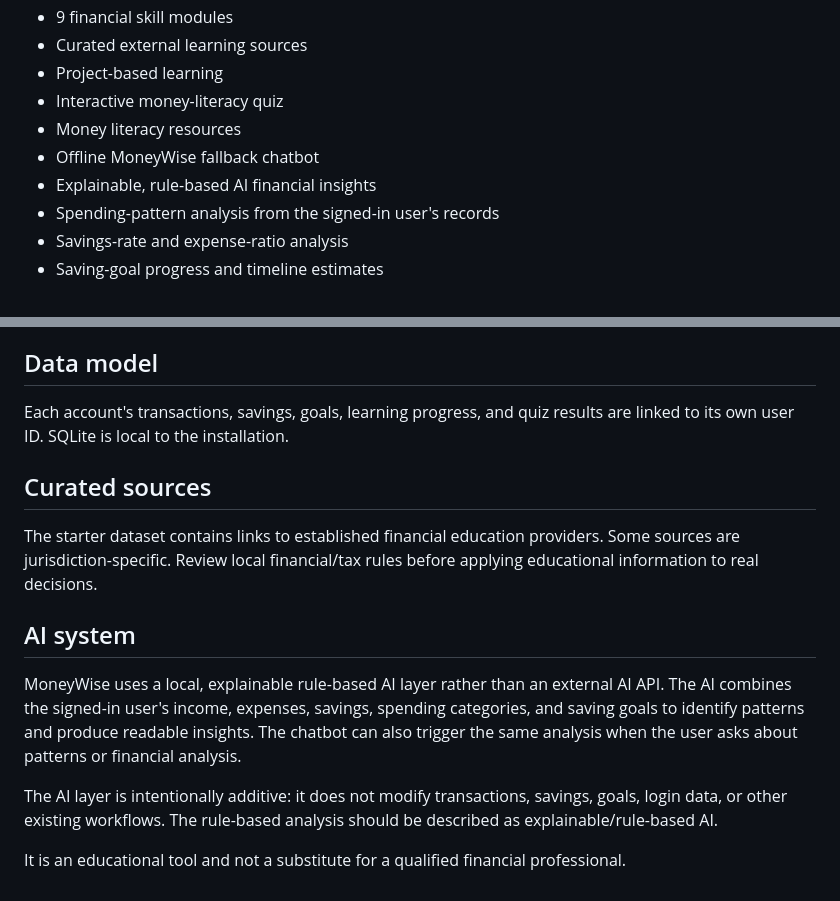
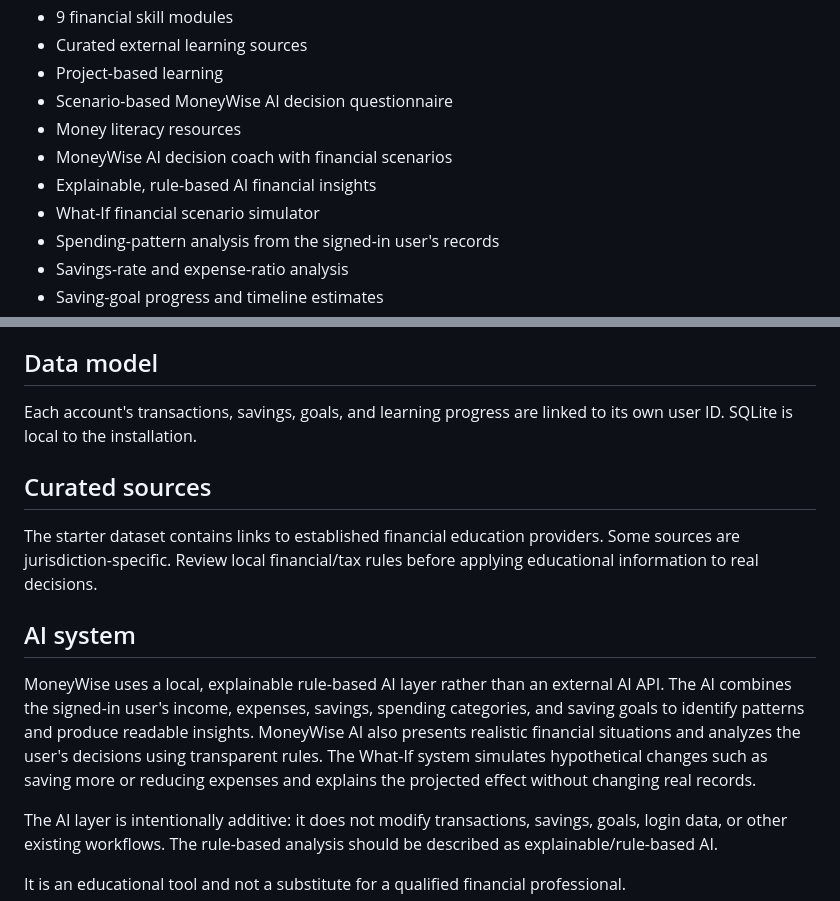
Before and after one commit to Rudraksh-3110/Moneywise.4, a Markdown page: README.md, 2 parts joined by grey strips. Rendered like a GitHub page.

Commit message:
Document AI decision questionnaire and What-If system

```diff
--- a/README.md
+++ b/README.md
@@ -29,10 +29,11 @@ No Node.js, React, Express, or separate JavaScript backend is required.
 - 9 financial skill modules
 - Curated external learning sources
 - Project-based learning
-- Interactive money-literacy quiz
+- Scenario-based MoneyWise AI decision questionnaire
 - Money literacy resources
-- Offline MoneyWise fallback chatbot
+- MoneyWise AI decision coach with financial scenarios
 - Explainable, rule-based AI financial insights
+- What-If financial scenario simulator
 - Spending-pattern analysis from the signed-in user's records
 - Savings-rate and expense-ratio analysis
 - Saving-goal progress and timeline estimates
@@ -71,7 +72,7 @@ Change `SECRET_KEY` in `app.py` before deploying anywhere public. For production
 
 ## Data model
 
-Each account's transactions, savings, goals, learning progress, and quiz results are linked to its own user ID. SQLite is local to the installation.
+Each account's transactions, savings, goals, and learning progress are linked to its own user ID. SQLite is local to the installation.
 
 ## Curated sources
 
@@ -79,7 +80,7 @@ The starter dataset contains links to established financial education providers.
 
 ## AI system
 
-MoneyWise uses a local, explainable rule-based AI layer rather than an external AI API. The AI combines the signed-in user's income, expenses, savings, spending categories, and saving goals to identify patterns and produce readable insights. The chatbot can also trigger the same analysis when the user asks about patterns or financial analysis.
+MoneyWise uses a local, explainable rule-based AI layer rather than an external AI API. The AI combines the signed-in user's income, expenses, savings, spending categories, and saving goals to identify patterns and produce readable insights. MoneyWise AI also presents realistic financial situations and analyzes the user's decisions using transparent rules. The What-If system simulates hypothetical changes such as saving more or reducing expenses and explains the projected effect without changing real records.
 
 The AI layer is intentionally additive: it does not modify transactions, savings, goals, login data, or other existing workflows. The rule-based analysis should be described as explainable/rule-based AI.
 
```
